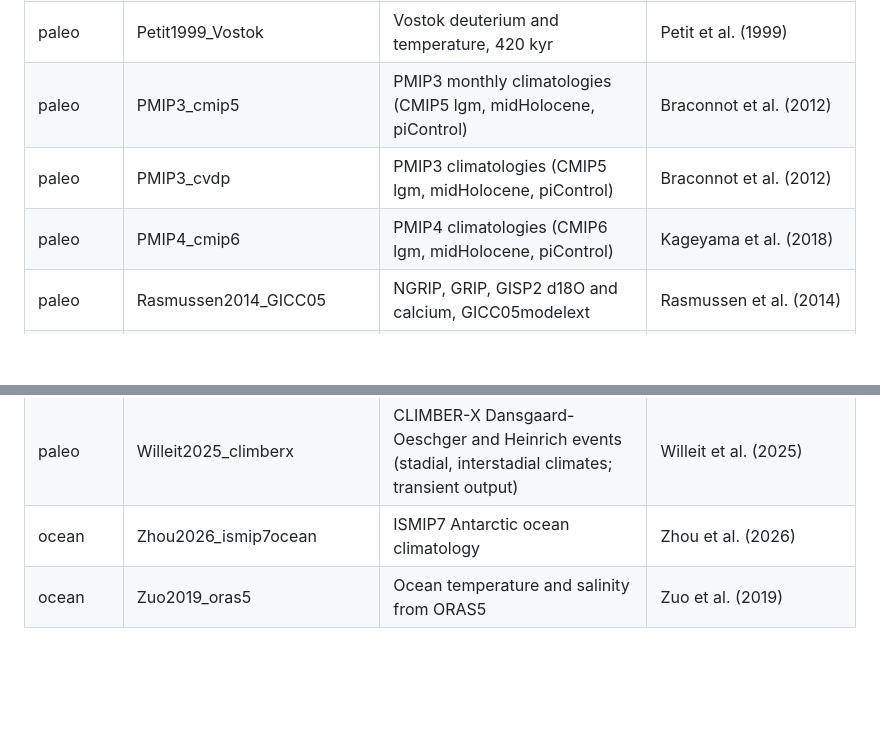
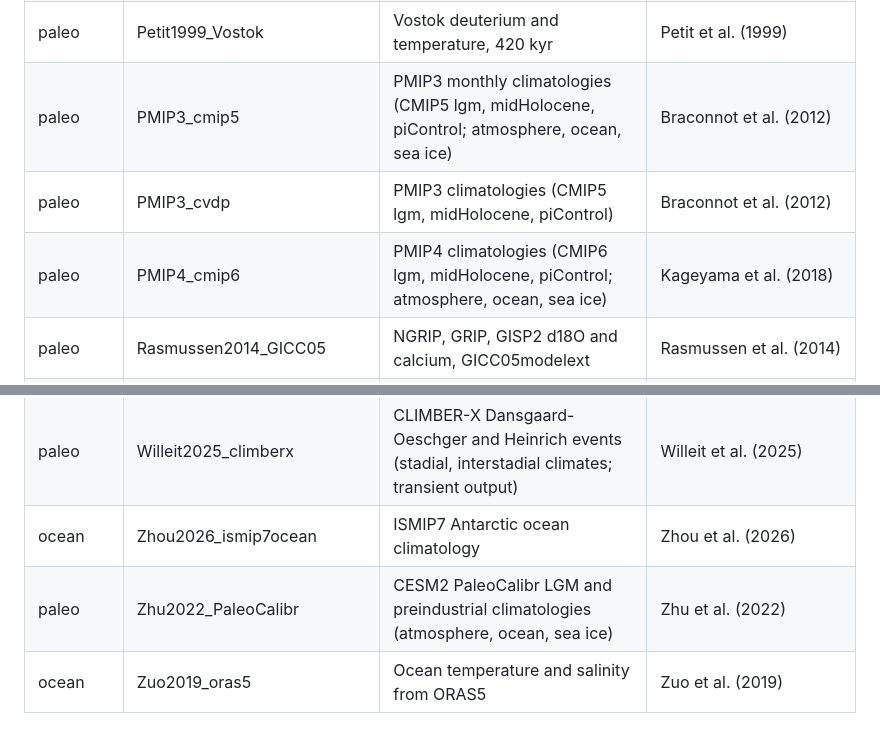
Before and after one commit to fesmc/FesmData, a Markdown page: README.md, 2 parts joined by grey strips. Rendered like a GitHub page; blank space fills up the shorter version.

Commit message:
README: PMIP3_cmip5 and PMIP4_cmip6 with ocean and sea ice; Zhu2022_PaleoCalibr

```diff
--- a/README.md
+++ b/README.md
@@ -107,9 +107,9 @@ In the past, we used the `gridding` ([https://github.com/alex-robinson/gridding]
 | paleo    | Peltier2015_ice6g           | ICE-6G_C (VM5a) ice-sheet and topography reconstruction | Peltier et al. (2015)   |
 | paleo    | Peltier2018_ice6gd          | ICE-6G_D (VM5a) ice thickness and topography of Antarctica | Peltier et al. (2018) |
 | paleo    | Petit1999_Vostok            | Vostok deuterium and temperature, 420 kyr        | Petit et al. (1999)            |
-| paleo    | PMIP3_cmip5                 | PMIP3 monthly climatologies (CMIP5 lgm, midHolocene, piControl) | Braconnot et al. (2012) |
+| paleo    | PMIP3_cmip5                 | PMIP3 monthly climatologies (CMIP5 lgm, midHolocene, piControl; atmosphere, ocean, sea ice) | Braconnot et al. (2012) |
 | paleo    | PMIP3_cvdp                  | PMIP3 climatologies (CMIP5 lgm, midHolocene, piControl) | Braconnot et al. (2012)  |
-| paleo    | PMIP4_cmip6                 | PMIP4 climatologies (CMIP6 lgm, midHolocene, piControl) | Kageyama et al. (2018)  |
+| paleo    | PMIP4_cmip6                 | PMIP4 climatologies (CMIP6 lgm, midHolocene, piControl; atmosphere, ocean, sea ice) | Kageyama et al. (2018)  |
 | paleo    | Rasmussen2014_GICC05        | NGRIP, GRIP, GISP2 d18O and calcium, GICC05modelext | Rasmussen et al. (2014)        |
 | masks    | Regions                     | Regions v2: region tree, shelf zone, ice-sheet basins, 25 m-32 km | Multiple (see Regions/README.md) |
 | masks    | regions_legacy              | Ice relevant regions (v1, deprecated)            | Robinson et al.  - no ref      |
@@ -143,4 +143,5 @@ In the past, we used the `gridding` ([https://github.com/alex-robinson/gridding]
 | geo      | Wiens2022_visc              | Antarctic upper-mantle viscosity                 | Wiens et al. (2022)            |
 | paleo    | Willeit2025_climberx        | CLIMBER-X Dansgaard-Oeschger and Heinrich events (stadial, interstadial climates; transient output) | Willeit et al. (2025) |
 | ocean    | Zhou2026_ismip7ocean        | ISMIP7 Antarctic ocean climatology               | Zhou et al. (2026)             |
+| paleo    | Zhu2022_PaleoCalibr         | CESM2 PaleoCalibr LGM and preindustrial climatologies (atmosphere, ocean, sea ice) | Zhu et al. (2022) |
 | ocean    | Zuo2019_oras5               | Ocean temperature and salinity from ORAS5        | Zuo et al. (2019)              |
```
